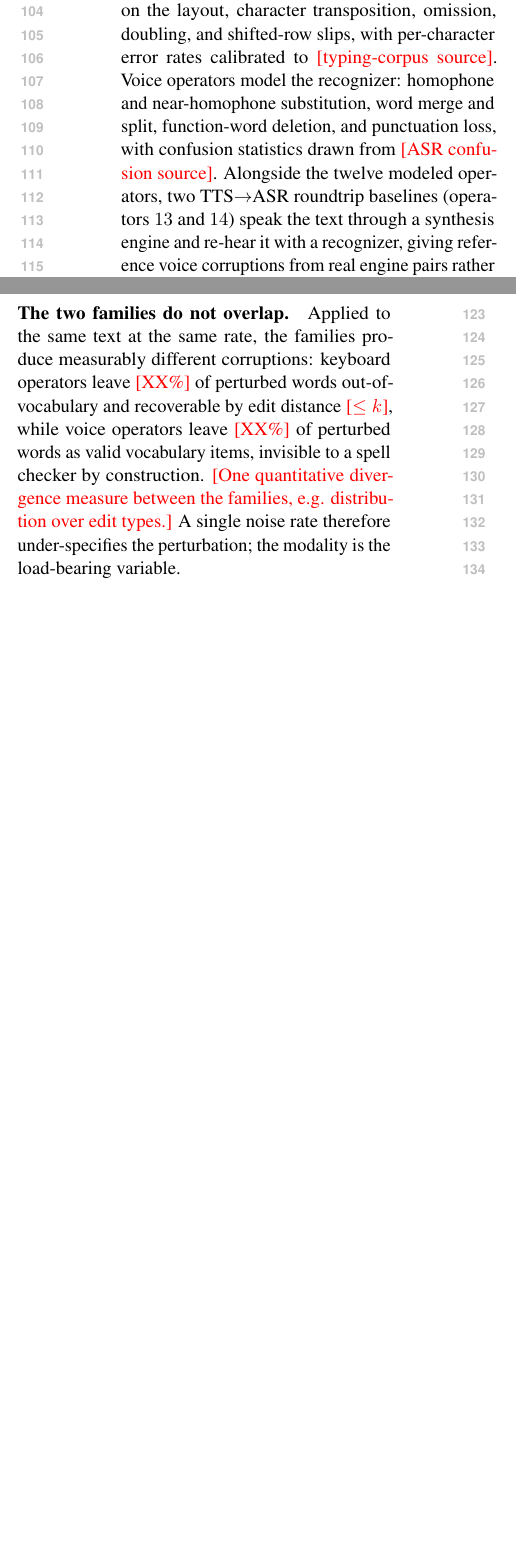
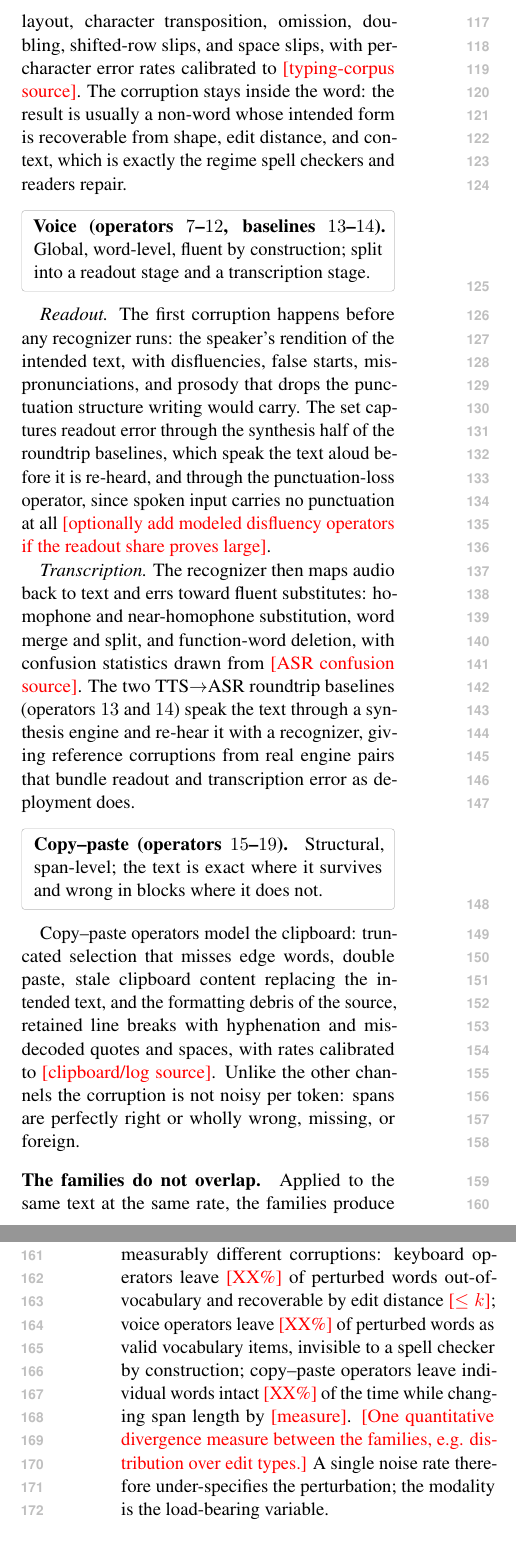
Before and after one commit to zizhao-hu/context-is-the-new-weight, a LaTeX paper (paper/input-perturbations/main.tex): two parts of the columns of page 2 of 4 before the commit and two parts of the columns of pages 2 and 3 of 5 after it, joined at a grey line, cut so that both start at the same text, the shorter picture padded with empty space. Compiled offline with pdfLaTeX.

Commit message:
input-perturbations: copy-paste as third channel; modality blocks; receiver taxonomy
Per voice-dictated direction: (1) three channels each a block with its own
full paragraph inside Finding 1 (keyboard / voice / copy-paste), voice split
into separate Readout and Transcription paragraphs; (2) pipeline figure
gains the copy-paste channel (operators 15-19) with wider spacing between
channel boxes; (3) operators table extended with the copy-paste family;
(4) 'In the human' / 'In the LLM' receiver blocks, the LLM block naming
four response modes with examples: Clarify ('did you mean...?'), Abstain
('I don't understand'), Derail (confident wrong answer), Substitute
(answers the corrupted question) - silent vs visible failure split wired
into Finding 2's method as the response label.

Co-Authored-By: Claude Fable 5 <noreply@anthropic.com>

```diff
--- a/paper/input-perturbations/main.tex
+++ b/paper/input-perturbations/main.tex
@@ -24,6 +24,7 @@
 \usepackage{tcolorbox}
 \newtcolorbox{hypbox}{colback=gray!8,colframe=gray!45,boxrule=0.5pt,arc=2pt,left=5pt,right=5pt,top=3pt,bottom=3pt}
 \newcommand{\todo}[1]{\textcolor{red}{[#1]}}
+\newtcolorbox{modbox}{colback=white,colframe=gray!55,boxrule=0.4pt,arc=1.5pt,left=4pt,right=4pt,top=2pt,bottom=2pt}
 \setcounter{secnumdepth}{2}
 
 \title{Measuring and Mitigating Human Input-Error Perturbations in Language Models}
@@ -128,5 +130,0 @@ augmentation. The full operator set is in Tab.~\ref{tab:operators} (App.~\ref{ap
-model the hands: adjacent-key substitution weighted by key distance on the layout, character
-transposition, omission, doubling, and shifted-row slips, with per-character error rates
-calibrated to \todo{typing-corpus source}. Voice operators model the recognizer: homophone and
-near-homophone substitution, word merge and split, function-word deletion, and punctuation loss,
-with confusion statistics drawn from \todo{ASR confusion source}. Alongside the twelve modeled operators, two TTS$\to$ASR roundtrip baselines (operators $13$ and $14$) speak the text through a synthesis engine and re-hear it with a recognizer, giving reference voice corruptions from real engine pairs rather than modeled statistics (Fig.~\ref{fig:pipeline}; full set in Tab.~\ref{tab:operators}, App.~\ref{app:operators}). Every modeled operator exposes the same severity dial, the fraction of tokens touched, so the two families can be applied at matched rates. The set supports two uses unchanged: perturbing benchmark inputs for evaluation, and perturbing training data for augmentation.
@@ -133,8 +136 @@ with confusion statistics drawn from \todo{ASR confusion source}. Alongside the
 
-\paragraph{The two families do not overlap.} Applied to the same text at the same rate, the
-families produce measurably different corruptions: keyboard operators leave \todo{XX\%} of
-perturbed words out-of-vocabulary and recoverable by edit distance \todo{$\le k$}, while voice
-operators leave \todo{XX\%} of perturbed words as valid vocabulary items, invisible to a spell
-checker by construction. \todo{One quantitative divergence measure between the families, e.g.
-distribution over edit types.} A single noise rate therefore under-specifies the perturbation; the
-modality is the load-bearing variable.
@@ -140,0 +142,45 @@ modality is the load-bearing variable.
+layout, character transposition, omission, doubling, shifted-row slips, and space slips, with
+per-character error rates calibrated to \todo{typing-corpus source}. The corruption stays inside
+the word: the result is usually a non-word whose intended form is recoverable from shape, edit
+distance, and context, which is exactly the regime spell checkers and readers repair.
+
+\begin{modbox}
+\textbf{Voice (operators $7$--$12$, baselines $13$--$14$).} Global, word-level, fluent by
+construction; split into a readout stage and a transcription stage.
+\end{modbox}
+
+\emph{Readout.} The first corruption happens before any recognizer runs: the speaker's rendition
+of the intended text, with disfluencies, false starts, mispronunciations, and prosody that drops
+the punctuation structure writing would carry. The set captures readout error through the
+synthesis half of the roundtrip baselines, which speak the text aloud before it is re-heard, and
+through the punctuation-loss operator, since spoken input carries no punctuation at all
+\todo{optionally add modeled disfluency operators if the readout share proves large}.
+
+\emph{Transcription.} The recognizer then maps audio back to text and errs toward fluent
+substitutes: homophone and near-homophone substitution, word merge and split, and function-word
+deletion, with confusion statistics drawn from \todo{ASR confusion source}. The two TTS$\to$ASR
+roundtrip baselines (operators $13$ and $14$) speak the text through a synthesis engine and
+re-hear it with a recognizer, giving reference corruptions from real engine pairs that bundle
+readout and transcription error as deployment does.
+
+\begin{modbox}
+\textbf{Copy--paste (operators $15$--$19$).} Structural, span-level; the text is exact where it
+survives and wrong in blocks where it does not.
+\end{modbox}
+
+Copy--paste operators model the clipboard: truncated selection that misses edge words, double
+paste, stale clipboard content replacing the intended text, and the formatting debris of the
+source, retained line breaks with hyphenation and mis-decoded quotes and spaces, with rates
+calibrated to \todo{clipboard/log source}. Unlike the other channels the corruption is not noisy
+per token: spans are perfectly right or wholly wrong, missing, or foreign.
+
+\paragraph{The families do not overlap.} Applied to the same text at the same rate, the families
+produce measurably different corruptions: keyboard operators leave \todo{XX\%} of perturbed words
+out-of-vocabulary and recoverable by edit distance \todo{$\le k$}; voice operators leave
+\todo{XX\%} of perturbed words as valid vocabulary items, invisible to a spell checker by
+construction; copy--paste operators leave individual words intact \todo{XX\%} of the time while
+changing span length by \todo{measure}. \todo{One quantitative divergence measure between the
+families, e.g. distribution over edit types.} A single noise rate therefore under-specifies the
+perturbation; the modality is the load-bearing variable.
+
+\paragraph{What the receiver does with a corrupted input.} Harm depends on the receiver as much
@@ -140,0 +200,6 @@ modality is the load-bearing variable.
+\begin{modbox}
+\textbf{In the LLM.} A model has the same four options but different defaults; we name and count
+them.
+\end{modbox}
+
+We label every response to a perturbed input with one of four modes.
```
Also changed, not shown: paper/input-perturbations/tables/operators.tex (+11 -5 lines), paper/input-perturbations/figures/pipeline.png, paper/input-perturbations/main.pdf, paper/input-perturbations/main.tex (79 more changed lines), 1 other file.
